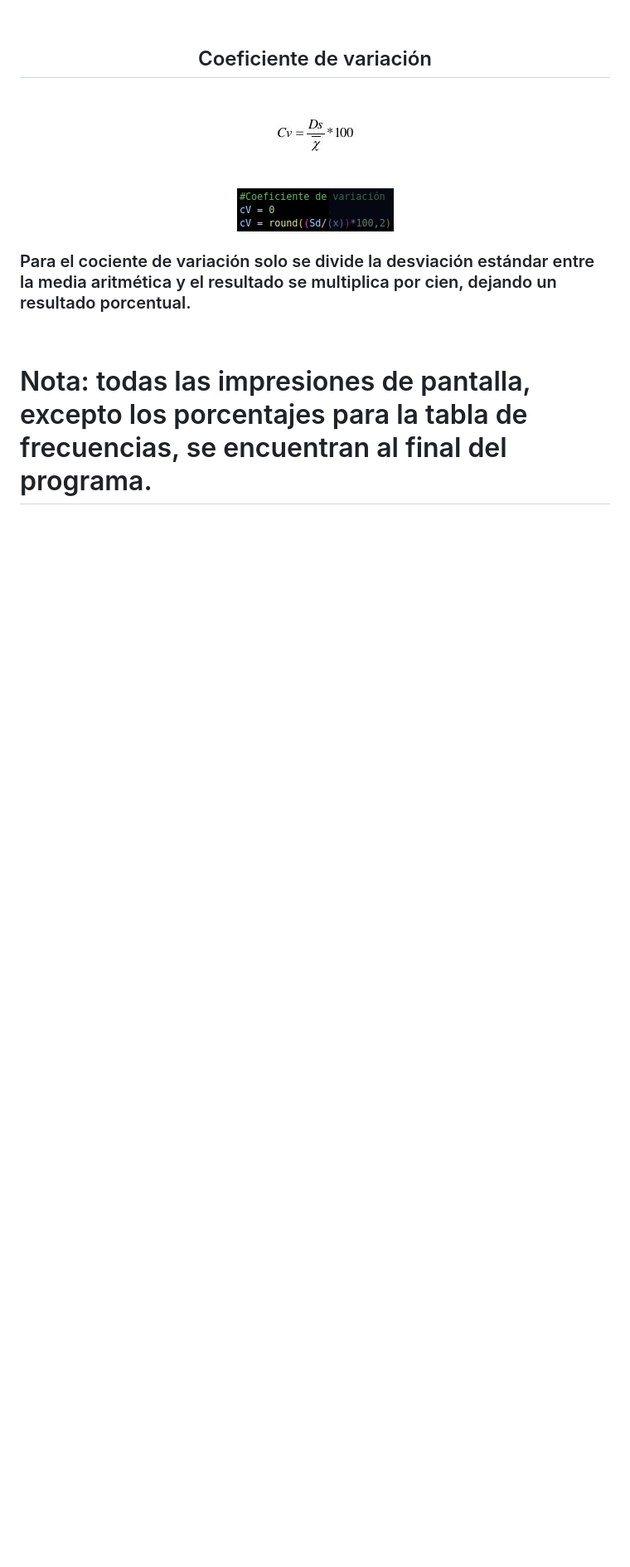
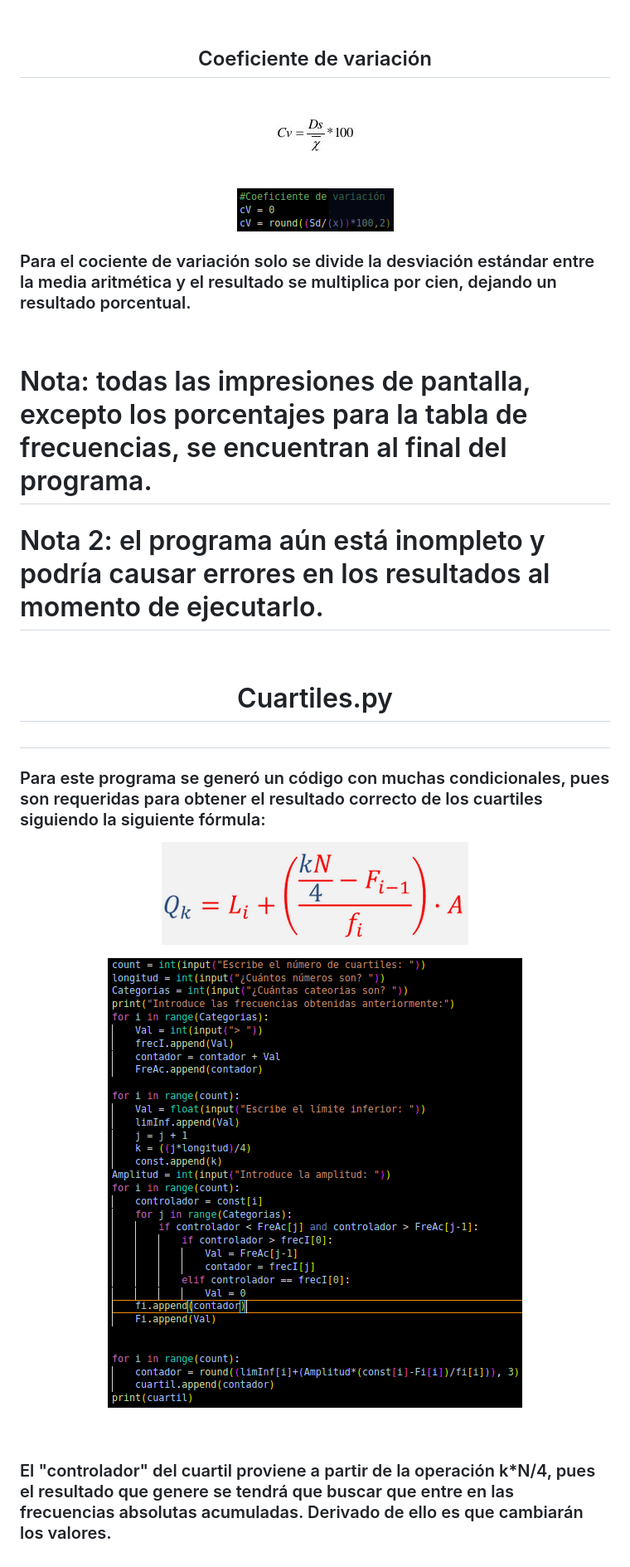
Before and after one commit to up210762/UP210762_CPP, a Markdown page: Python/README.md, the part around the change printed below. Shown: that part at 83% size. GitHub-like rendering; pictures changed too: CODIGO CUARTILES.png (added), CUARTILES.png (added); blank space fills up the shorter version.

Commit message:
ACTUALIZACIÓN

```diff
--- a/Python/README.md
+++ b/Python/README.md
@@ -78,4 +78,18 @@
 <br>
 </center>
 
-<h1>Nota: todas las impresiones de pantalla, excepto los porcentajes para la tabla de frecuencias, se encuentran al final del programa.
+<h1>Nota: todas las impresiones de pantalla, excepto los porcentajes para la tabla de frecuencias, se encuentran al final del programa.</h1>
+<h1>Nota 2: el programa aún está inompleto y podría causar errores en los resultados al momento de ejecutarlo.</h1>
+<br>
+<center><h1>Cuartiles.py<h1></center>
+<h3>Para este programa se generó un código con muchas condicionales, pues son requeridas para obtener el resultado correcto de los cuartiles siguiendo la siguiente fórmula:</h3>
+
+<center>
+
+![IMAGEN](/CUARTILES.png)
+
+![IMAGEN](/CODIGO%20CUARTILES.png)
+
+<br>
+<h3><div align = "left">El "controlador" del cuartil proviene a partir de la operación k*N/4, pues el resultado que genere se tendrá que buscar que entre en las frecuencias absolutas acumuladas. Derivado de ello es que cambiarán los valores.</div></h3>
+
```
Also changed, not shown: other parts of Python/README.md (+1 -0 lines).
